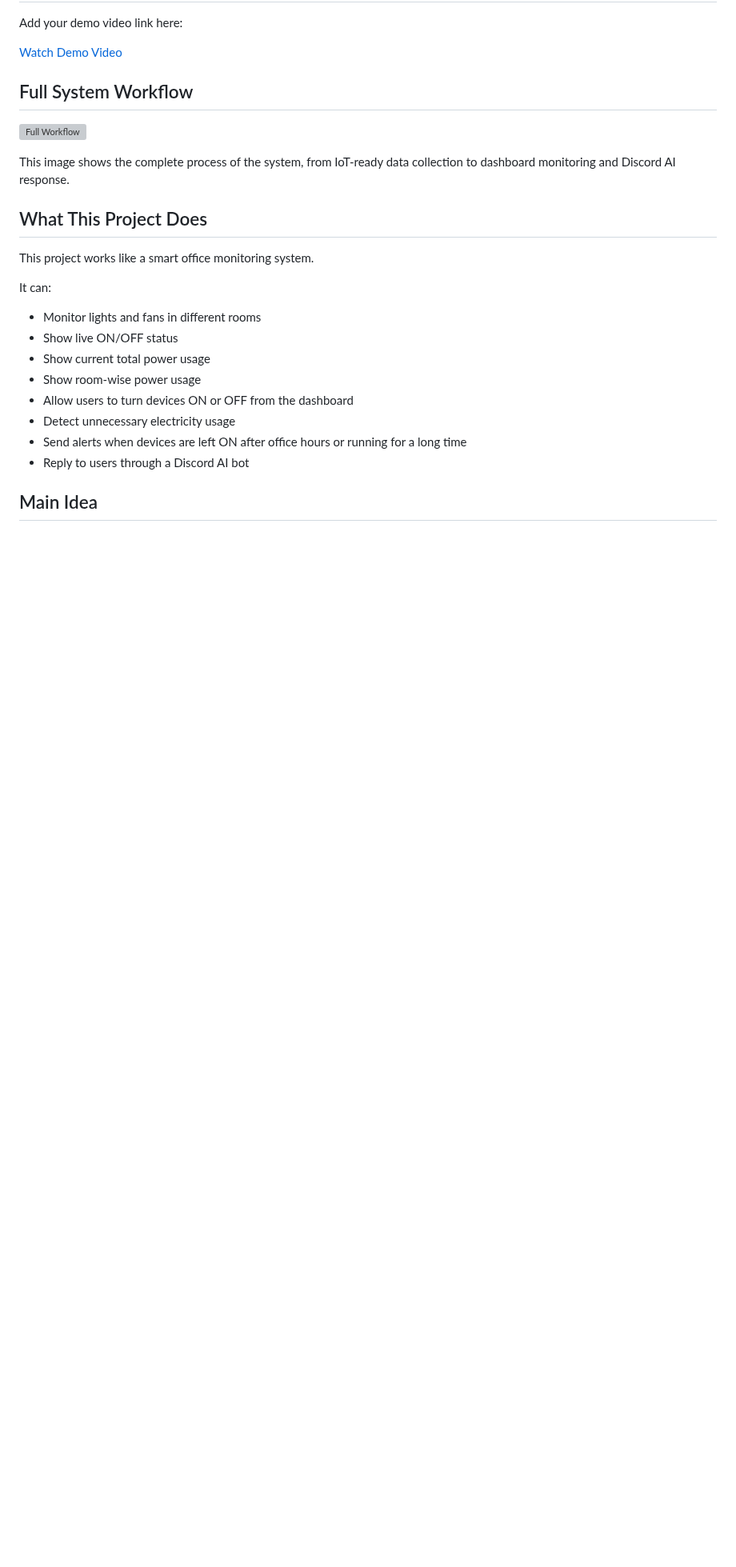
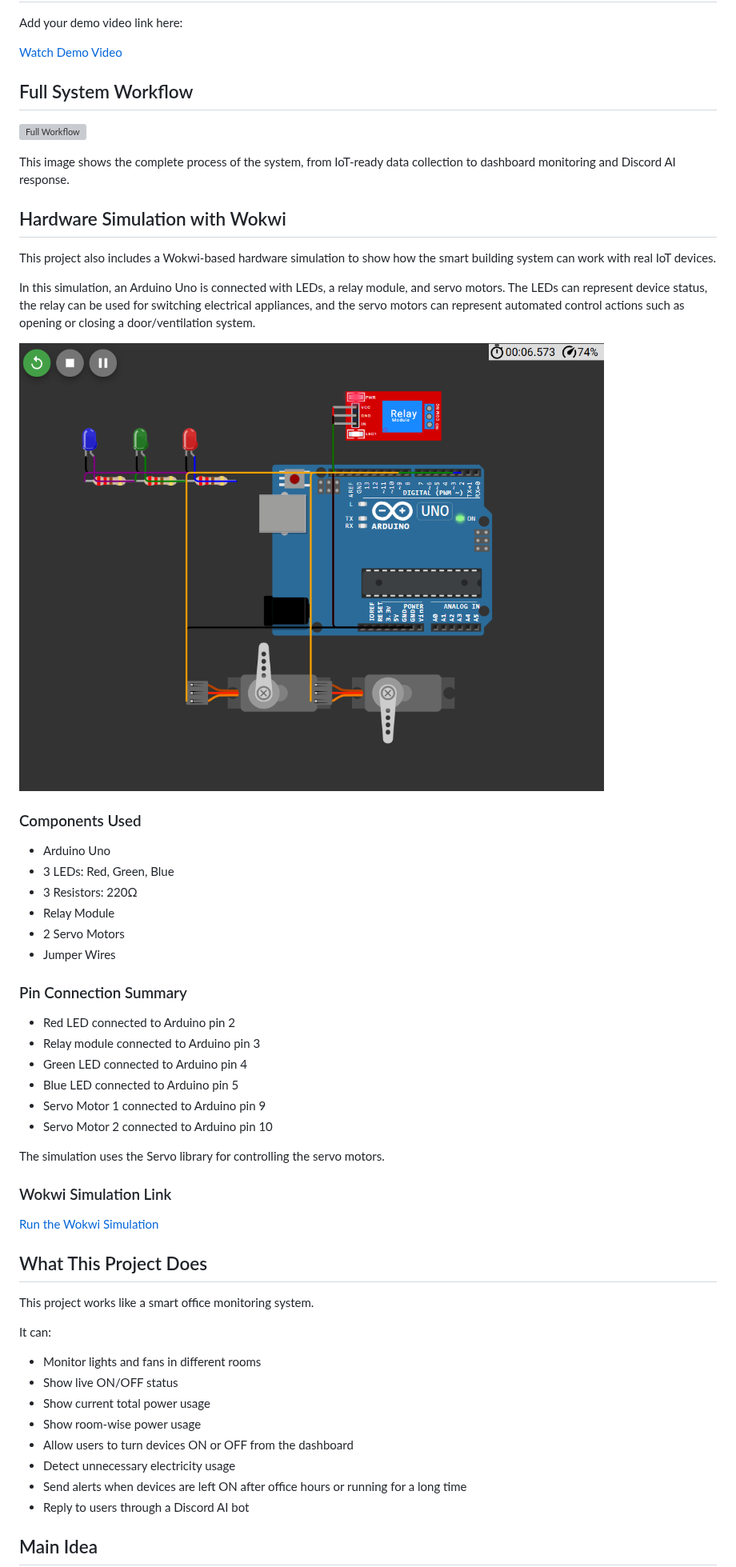
Before and after one commit to bappyBDN/Smart_Office_Monitor, a Markdown page: README.md, the part around the change. Shown at 80% size. GitHub-like rendering; blank space fills up the shorter version; grey boxes are pictures that could not be loaded.

```diff
--- a/README.md
+++ b/README.md
@@ -20,7 +20,37 @@ Add your demo video link here:
 
 This image shows the complete process of the system, from IoT-ready data collection to dashboard monitoring and Discord AI response.
 
+## Hardware Simulation with Wokwi
 
+This project also includes a Wokwi-based hardware simulation to show how the smart building system can work with real IoT devices.
+
+In this simulation, an Arduino Uno is connected with LEDs, a relay module, and servo motors. The LEDs can represent device status, the relay can be used for switching electrical appliances, and the servo motors can represent automated control actions such as opening or closing a door/ventilation system.
+
+![Wokwi Circuit Diagram](wokwi/workwi-ckt.png)
+
+### Components Used
+
+- Arduino Uno
+- 3 LEDs: Red, Green, Blue
+- 3 Resistors: 220Ω
+- Relay Module
+- 2 Servo Motors
+- Jumper Wires
+
+### Pin Connection Summary
+
+- Red LED connected to Arduino pin 2
+- Relay module connected to Arduino pin 3
+- Green LED connected to Arduino pin 4
+- Blue LED connected to Arduino pin 5
+- Servo Motor 1 connected to Arduino pin 9
+- Servo Motor 2 connected to Arduino pin 10
+
+The simulation uses the Servo library for controlling the servo motors.
+
+### Wokwi Simulation Link
+
+[Run the Wokwi Simulation](https://wokwi.com/projects/468571882006007809](https://wokwi.com/projects/468571882006007809))
 
 ## What This Project Does
 
```
